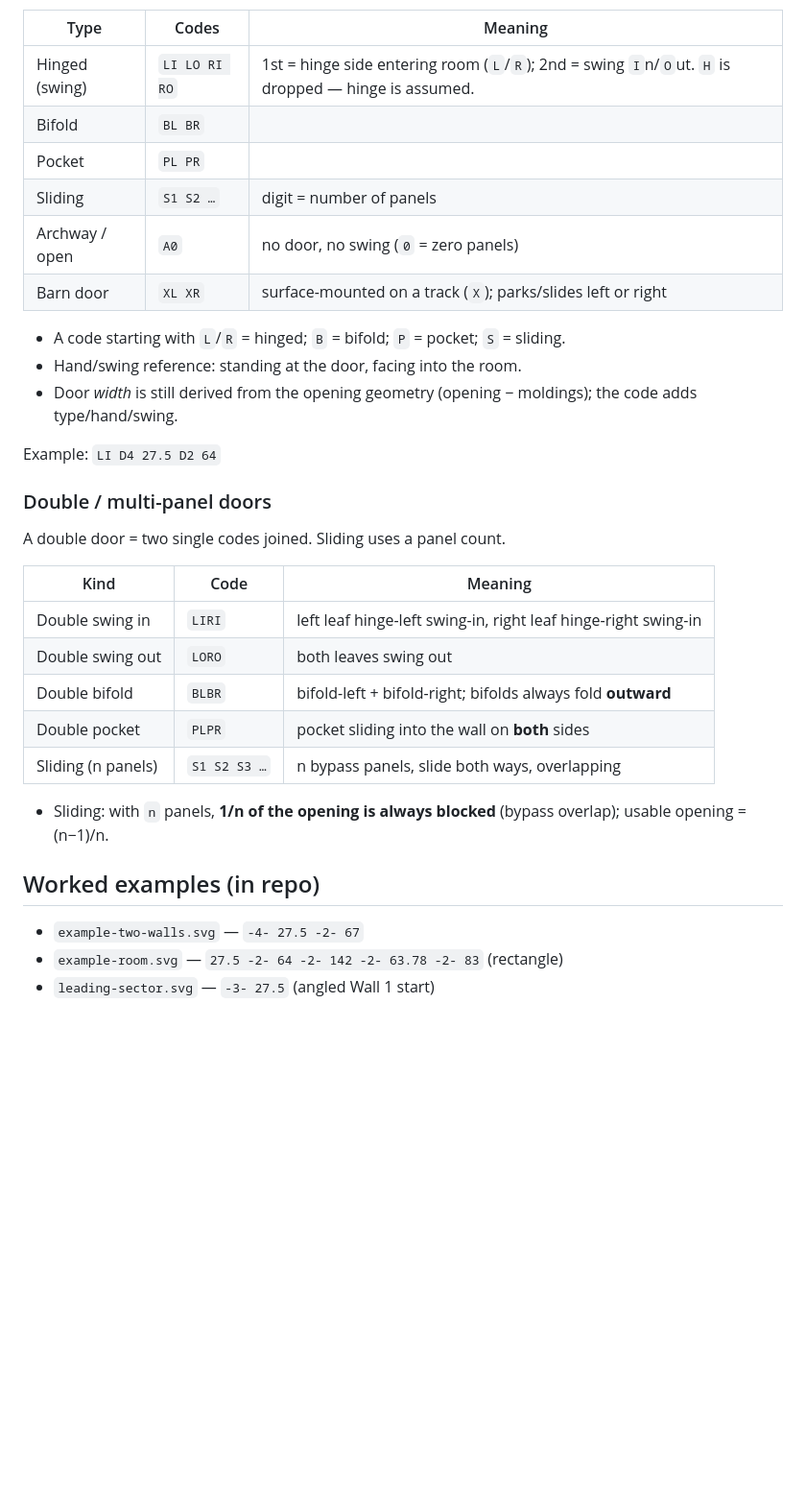
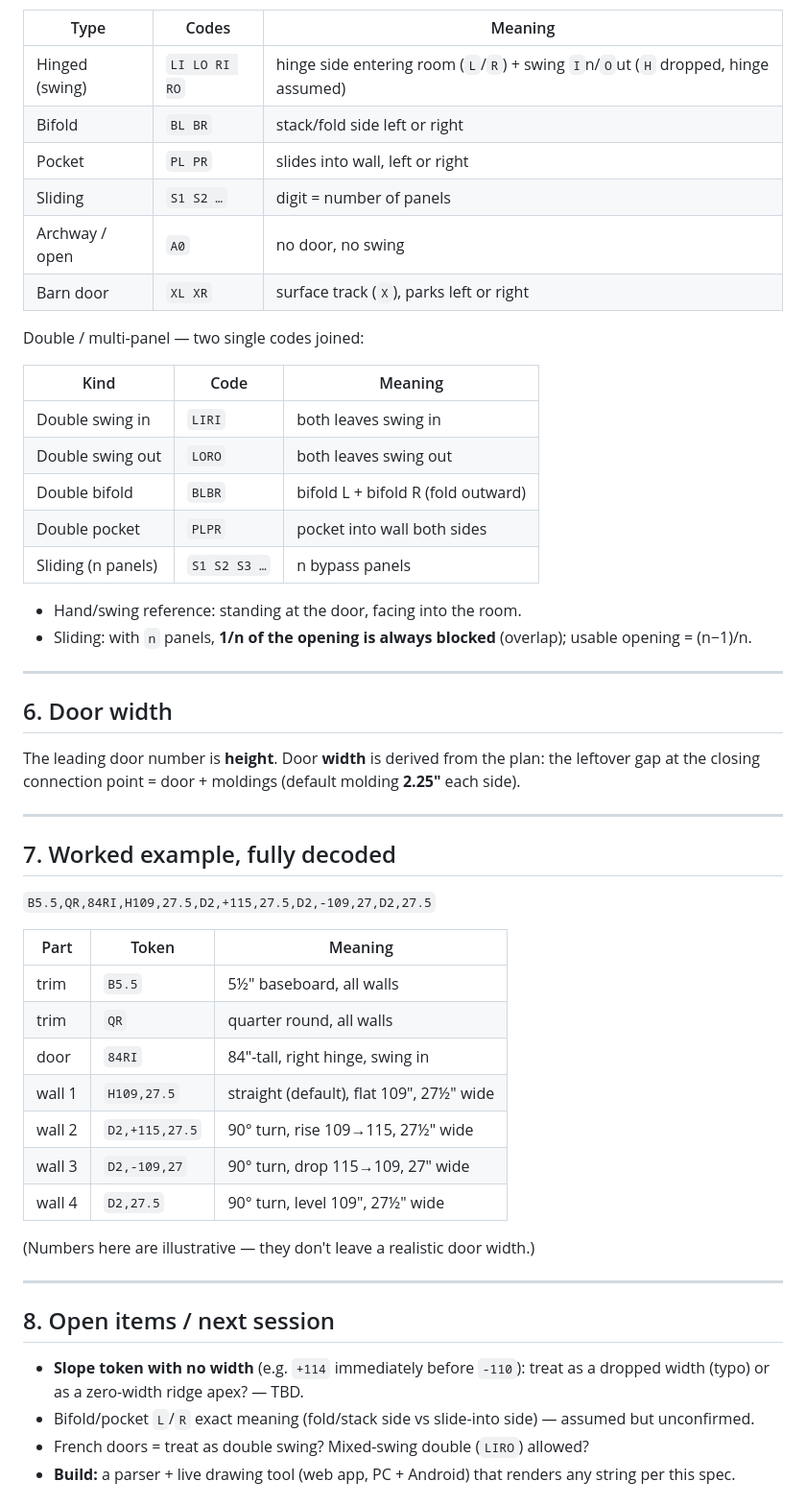
Before and after one commit to Designer-Closets/echeck-forms, a Markdown page: measure-tool-development/notation-spec.md, the part around one of its changes. Shown at 96% size. GitHub-like rendering; blank space fills up the shorter version.

```diff
--- a/measure-tool-development/notation-spec.md
+++ b/measure-tool-development/notation-spec.md
@@ -124,37 +98,62 @@ All codes are **2 characters**. The leading letter selects the type:
 
 | Type | Codes | Meaning |
 |---|---|---|
-| Hinged (swing) | `LI LO RI RO` | 1st = hinge side entering room (`L`/`R`); 2nd = swing `I`n/`O`ut. `H` is dropped — hinge is assumed. |
-| Bifold | `BL BR` | |
-| Pocket | `PL PR` | |
+| Hinged (swing) | `LI LO RI RO` | hinge side entering room (`L`/`R`) + swing `I`n/`O`ut (`H` dropped, hinge assumed) |
+| Bifold | `BL BR` | stack/fold side left or right |
+| Pocket | `PL PR` | slides into wall, left or right |
 | Sliding | `S1 S2 …` | digit = number of panels |
-| Archway / open | `A0` | no door, no swing (`0` = zero panels) |
-| Barn door | `XL XR` | surface-mounted on a track (`X`); parks/slides left or right |
+| Archway / open | `A0` | no door, no swing |
+| Barn door | `XL XR` | surface track (`X`), parks left or right |
 
-- A code starting with `L`/`R` = hinged; `B` = bifold; `P` = pocket; `S` = sliding.
-- Hand/swing reference: standing at the door, facing into the room.
-- Door *width* is still derived from the opening geometry (opening − moldings);
-  the code adds type/hand/swing.
-
-Example: `LI D4 27.5 D2 64`
-
-### Double / multi-panel doors
-
-A double door = two single codes joined. Sliding uses a panel count.
+Double / multi-panel — two single codes joined:
 
 | Kind | Code | Meaning |
 |---|---|---|
-| Double swing in | `LIRI` | left leaf hinge-left swing-in, right leaf hinge-right swing-in |
+| Double swing in | `LIRI` | both leaves swing in |
 | Double swing out | `LORO` | both leaves swing out |
-| Double bifold | `BLBR` | bifold-left + bifold-right; bifolds always fold **outward** |
-| Double pocket | `PLPR` | pocket sliding into the wall on **both** sides |
-| Sliding (n panels) | `S1 S2 S3 …` | n bypass panels, slide both ways, overlapping |
+| Double bifold | `BLBR` | bifold L + bifold R (fold outward) |
+| Double pocket | `PLPR` | pocket into wall both sides |
+| Sliding (n panels) | `S1 S2 S3 …` | n bypass panels |
 
-- Sliding: with `n` panels, **1/n of the opening is always blocked** (bypass
-  overlap); usable opening = (n−1)/n.
+- Hand/swing reference: standing at the door, facing into the room.
+- Sliding: with `n` panels, **1/n of the opening is always blocked** (overlap);
+  usable opening = (n−1)/n.
 
-## Worked examples (in repo)
+---
 
-- `example-two-walls.svg` — `-4- 27.5 -2- 67`
-- `example-room.svg`      — `27.5 -2- 64 -2- 142 -2- 63.78 -2- 83` (rectangle)
-- `leading-sector.svg`    — `-3- 27.5` (angled Wall 1 start)
+## 6. Door width
+
+The leading door number is **height**. Door **width** is derived from the plan:
+the leftover gap at the closing connection point = door + moldings (default
+molding **2.25"** each side).
+
+---
+
+## 7. Worked example, fully decoded
+
+`B5.5,QR,84RI,H109,27.5,D2,+115,27.5,D2,-109,27,D2,27.5`
+
+| Part | Token | Meaning |
+|---|---|---|
+| trim | `B5.5` | 5½" baseboard, all walls |
+| trim | `QR` | quarter round, all walls |
+| door | `84RI` | 84"-tall, right hinge, swing in |
+| wall 1 | `H109,27.5` | straight (default), flat 109", 27½" wide |
+| wall 2 | `D2,+115,27.5` | 90° turn, rise 109→115, 27½" wide |
+| wall 3 | `D2,-109,27` | 90° turn, drop 115→109, 27" wide |
+| wall 4 | `D2,27.5` | 90° turn, level 109", 27½" wide |
+
+(Numbers here are illustrative — they don't leave a realistic door width.)
+
+---
+
+## 8. Open items / next session
+
+- **Slope token with no width** (e.g. `+114` immediately before `-110`): treat as
+  a dropped width (typo) or as a zero-width ridge apex? — TBD.
+- Bifold/pocket `L`/`R` exact meaning (fold/stack side vs slide-into side) — assumed
+  but unconfirmed.
+- French doors = treat as double swing? Mixed-swing double (`LIRO`) allowed?
+- **Build:** a parser + live drawing tool (web app, PC + Android) that renders any
+  string per this spec.
+
```
Also changed, not shown: other parts of measure-tool-development/notation-spec.md (+89 -99 lines).
